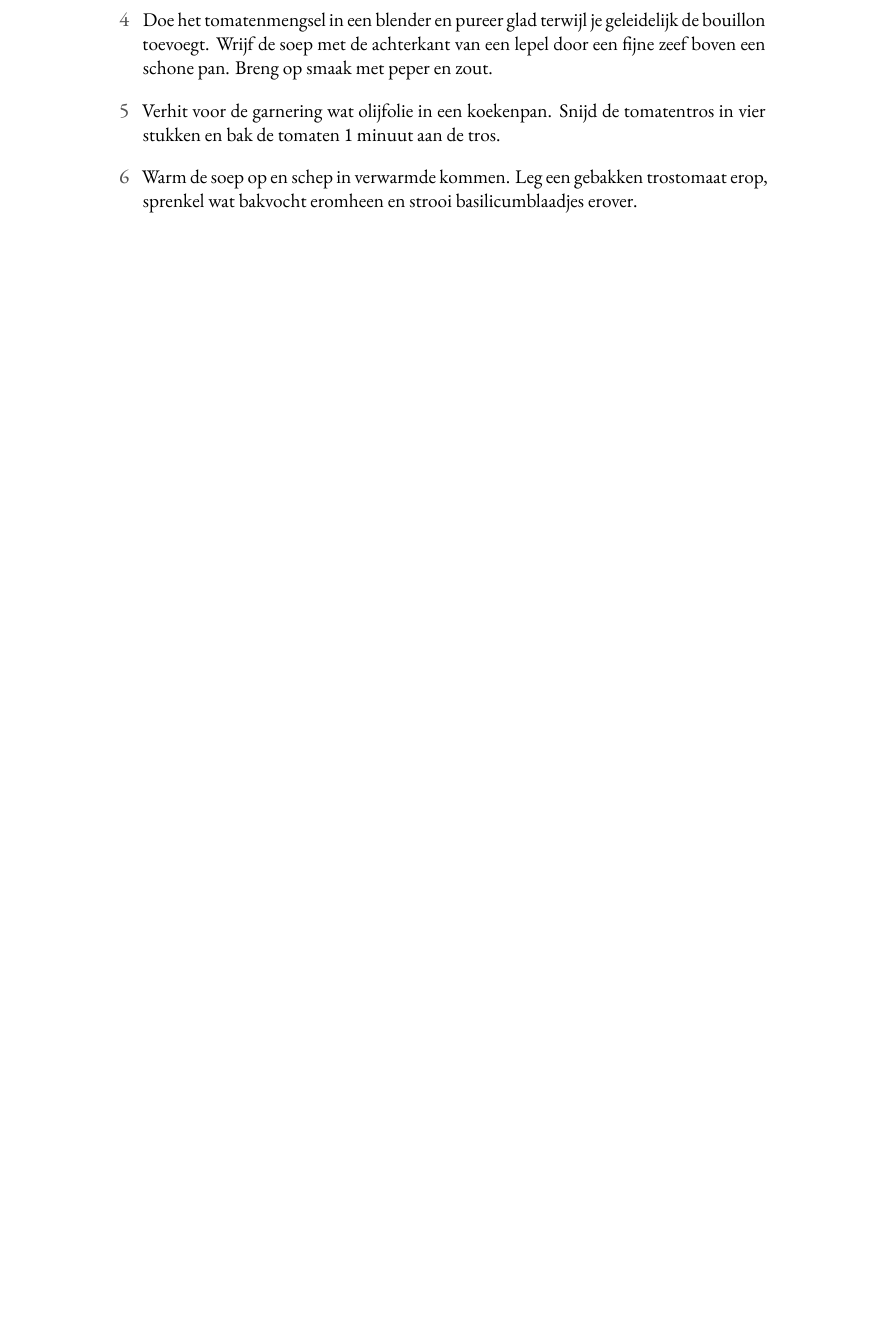
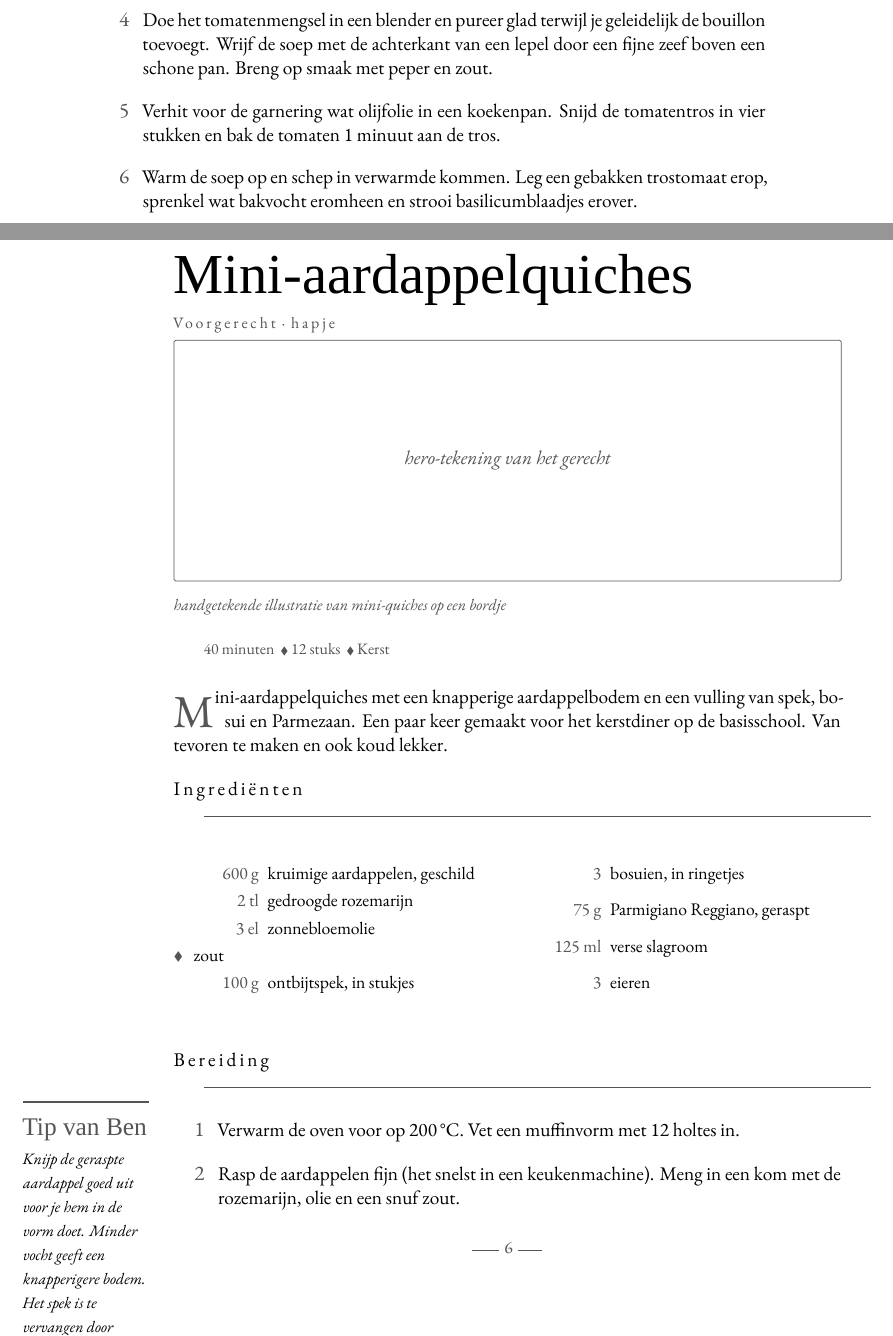
Before and after one commit to spoorcc/kookboek, a LaTeX book (main.tex, which reads recipes/mini-aardappel-quiches.tex): part of page 13 of 69 before the commit and two parts of pages 13 and 14 of 71 after it, the two joined at a grey line, cut so that both start at the same text, the shorter picture padded with empty space. Compiled offline with XeLaTeX; a missing font is replaced by an installed copy or a similar font.

Commit message:
mini quiches

```diff
--- /dev/null
+++ b/recipes/mini-aardappel-quiches.tex
@@ -0,0 +1,37 @@
+\begin{recipe}{Mini-aardappelquiches}
+\kicker{Voorgerecht · hapje}
+\index[register]{Mini-aardappelquiches}
+\index[register]{Aardappelen}
+\index[register]{Spek}
+\index[register]{Parmigiano Reggiano}
+
+\heroplaceholder{handgetekende illustratie van mini-quiches op een bordje}
+\meta{40 minuten \dvd 12 stuks \dvd Kerst}
+
+\lettrine{M}{ini-aardappelquiches} met een knapperige aardappelbodem en een vulling
+van spek, bosui en Parmezaan. Een paar keer gemaakt voor het kerstdiner op de
+basisschool. Van tevoren te maken en ook koud lekker.
+
+\blockrule{Ingrediënten}
+\begin{ingredients}
+  \ing{600 g}{kruimige aardappelen, geschild}\index[register]{Aardappelen}
+  \ing{2 tl}{gedroogde rozemarijn}
+  \ing{3 el}{zonnebloemolie}
+  \ingb{zout}
+  \ing{100 g}{ontbijtspek, in stukjes}\index[register]{Spek}
+  \ing{3}{bosuien, in ringetjes}
+  \ing{75 g}{Parmigiano Reggiano, geraspt}\index[register]{Parmigiano Reggiano}
+  \ing{125 ml}{verse slagroom}
+  \ing{3}{eieren}
+\end{ingredients}
+
+\blockrule{Bereiding}
+\tip{Knijp de geraspte aardappel goed uit voor je hem in de vorm doet. Minder vocht geeft een knapperigere bodem. Het spek is te vervangen door vegetarisch rookvlees of weg te laten.}
+\ingredientsketch{mini-quiche}
+\begin{steps}
+  \item Verwarm de oven voor op 200\,°C. Vet een muffinvorm met 12 holtes in.
+  \item Rasp de aardappelen fijn (het snelst in een keukenmachine). Meng in een kom
+        met de rozemarijn, olie en een snuf zout.
+  \item Verdeel het aardappelmengsel over de holtes en druk goed aan tot er bakjes
+        ontstaan. Bak ca.\ 15 minuten tot goudbruin. Haal uit de oven.
+  \item Bak het spek in een droge koekenpan in 4--6 minuten krokant. Klop de slagroom,
```
Also changed, not shown: main.tex (+1 -0 lines), recipes/mini-aardappel-quiches.tex (7 more changed lines).
